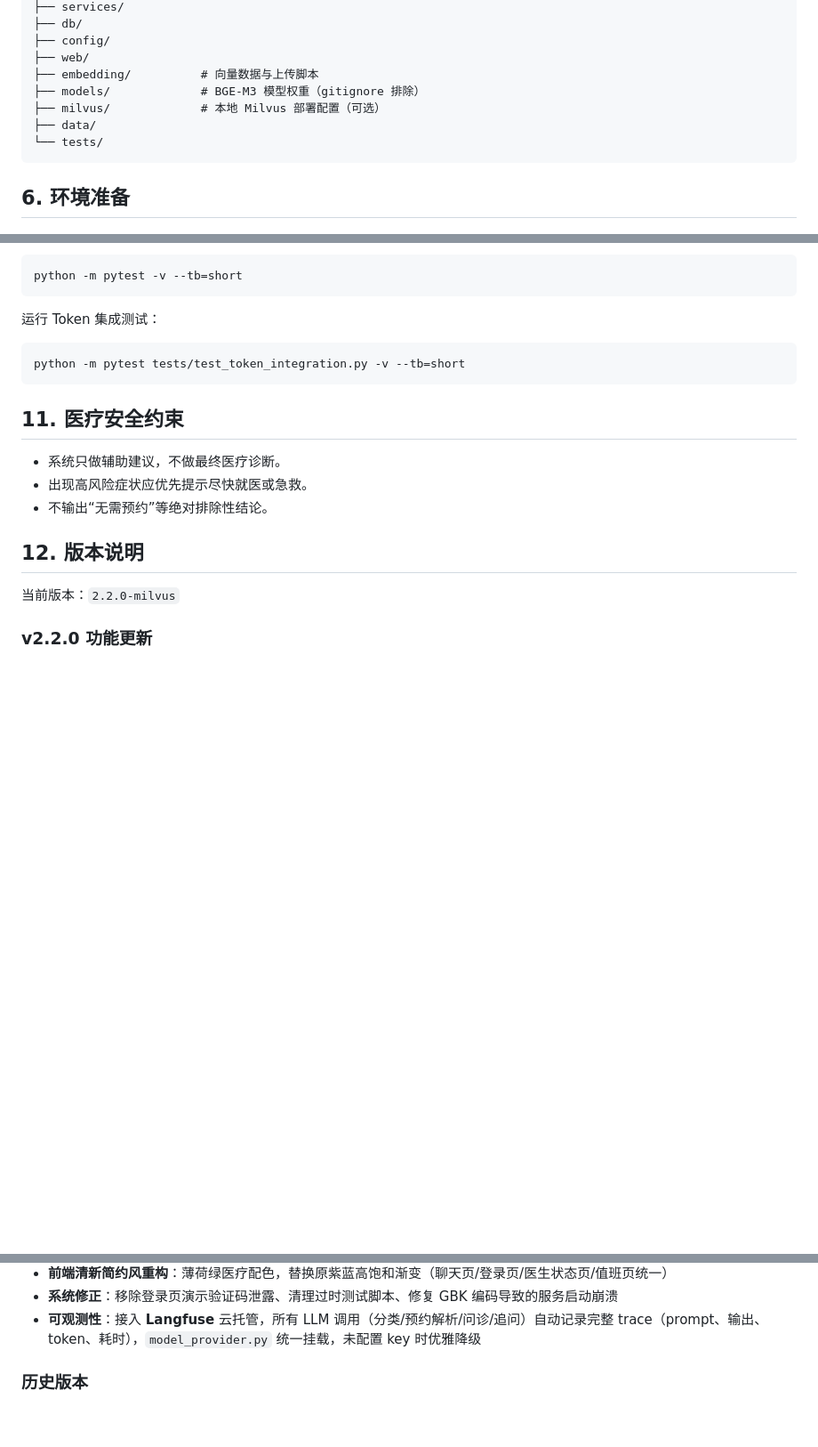
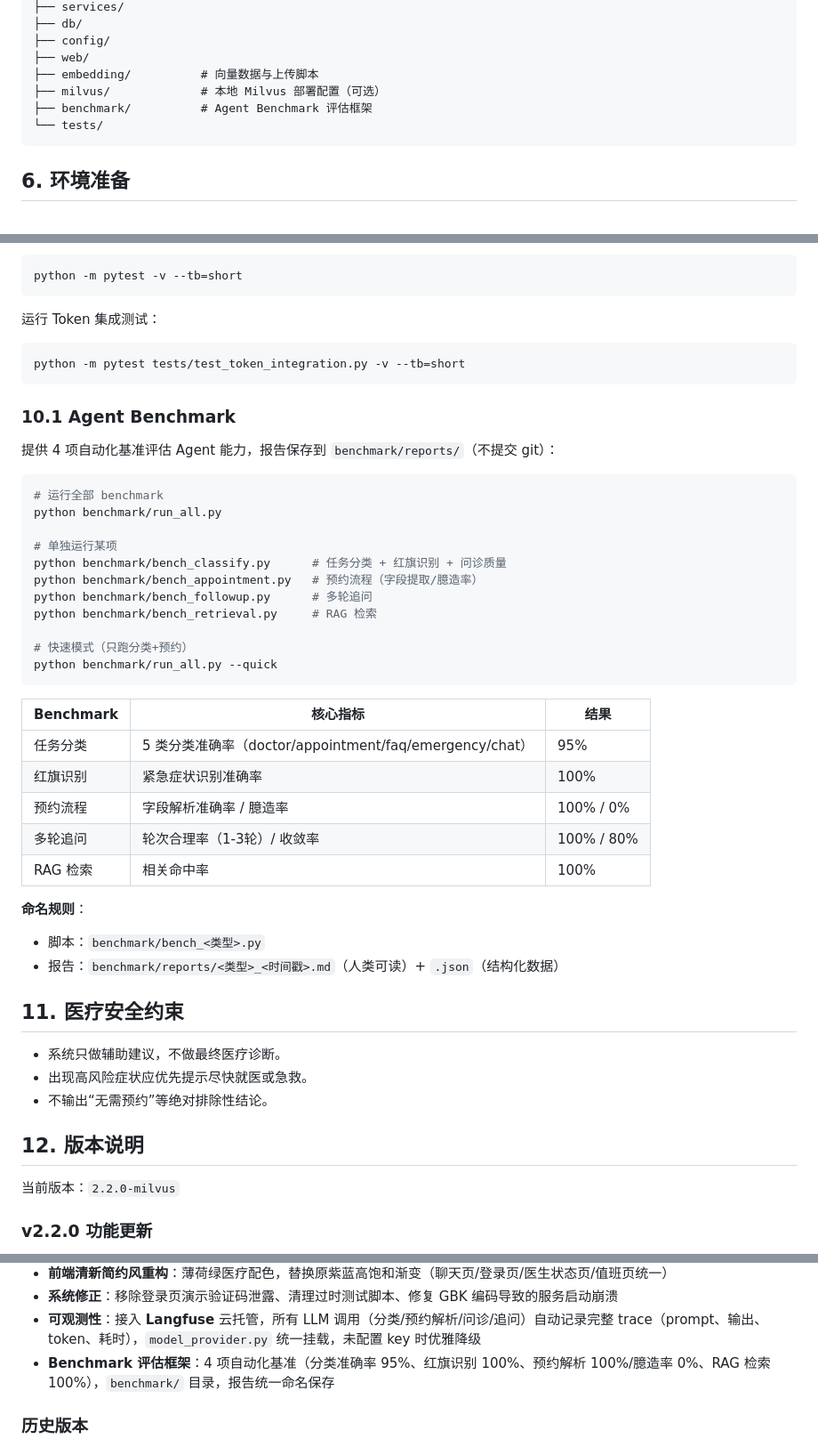
Before and after one commit to yezhu-asd/agent, a Markdown page: README.md, 3 parts joined by grey strips. Shown at 89% size. GitHub-like rendering; blank space fills up the shorter version.

Commit message:
README 更新：新增 Benchmark 章节与评估结果
- 新增 10.1 Agent Benchmark 章节（运行方法、结果表、命名规则）
- 版本说明补充 Benchmark 评估框架条目
- 项目结构更新（新增 benchmark/，移除已删的 models/data）

Co-Authored-By: Claude Sonnet 4.6 (1M context) <noreply@anthropic.com>

````diff
--- a/README.md
+++ b/README.md
@@ -105,9 +105,8 @@ CampusCare/
 ├── config/
 ├── web/
 ├── embedding/          # 向量数据与上传脚本
-├── models/             # BGE-M3 模型权重（gitignore 排除）
 ├── milvus/             # 本地 Milvus 部署配置（可选）
-├── data/
+├── benchmark/          # Agent Benchmark 评估框架
 └── tests/
 ```
 
@@ -235,6 +234,36 @@ python -m pytest -v --tb=short
 python -m pytest tests/test_token_integration.py -v --tb=short
 ```
 
+### 10.1 Agent Benchmark
+
+提供 4 项自动化基准评估 Agent 能力，报告保存到 `benchmark/reports/`（不提交 git）：
+
+```bash
+# 运行全部 benchmark
+python benchmark/run_all.py
+
+# 单独运行某项
+python benchmark/bench_classify.py      # 任务分类 + 红旗识别 + 问诊质量
+python benchmark/bench_appointment.py   # 预约流程（字段提取/臆造率）
+python benchmark/bench_followup.py      # 多轮追问
+python benchmark/bench_retrieval.py     # RAG 检索
+
+# 快速模式（只跑分类+预约）
+python benchmark/run_all.py --quick
+```
+
+| Benchmark | 核心指标 | 结果 |
+|-----------|---------|------|
+| 任务分类 | 5 类分类准确率（doctor/appointment/faq/emergency/chat） | 95% |
+| 红旗识别 | 紧急症状识别准确率 | 100% |
+| 预约流程 | 字段解析准确率 / 臆造率 | 100% / 0% |
+| 多轮追问 | 轮次合理率（1-3轮）/ 收敛率 | 100% / 80% |
+| RAG 检索 | 相关命中率 | 100% |
+
+**命名规则**：
+- 脚本：`benchmark/bench_<类型>.py`
+- 报告：`benchmark/reports/<类型>_<时间戳>.md`（人类可读）+ `.json`（结构化数据）
+
 ## 11. 医疗安全约束
 
 - 系统只做辅助建议，不做最终医疗诊断。
@@ -264,6 +293,7 @@ python -m pytest tests/test_token_integration.py -v --tb=short
 - **前端清新简约风重构**：薄荷绿医疗配色，替换原紫蓝高饱和渐变（聊天页/登录页/医生状态页/值班页统一）
 - **系统修正**：移除登录页演示验证码泄露、清理过时测试脚本、修复 GBK 编码导致的服务启动崩溃
 - **可观测性**：接入 **Langfuse** 云托管，所有 LLM 调用（分类/预约解析/问诊/追问）自动记录完整 trace（prompt、输出、token、耗时），`model_provider.py` 统一挂载，未配置 key 时优雅降级
+- **Benchmark 评估框架**：4 项自动化基准（分类准确率 95%、红旗识别 100%、预约解析 100%/臆造率 0%、RAG 检索 100%），`benchmark/` 目录，报告统一命名保存
 
 ### 历史版本
 
````
